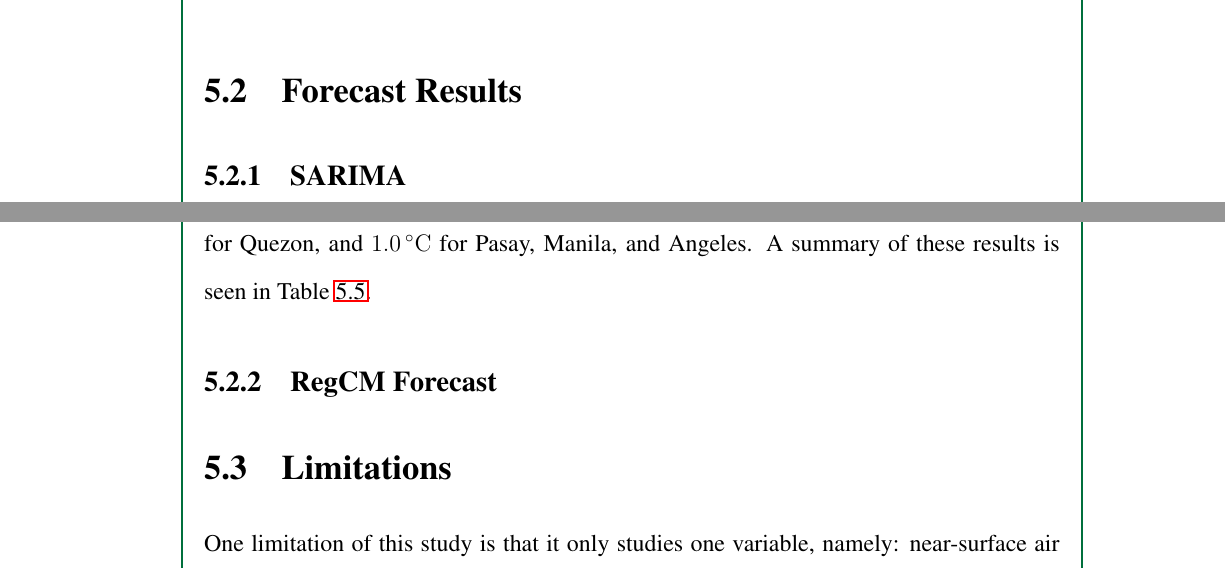
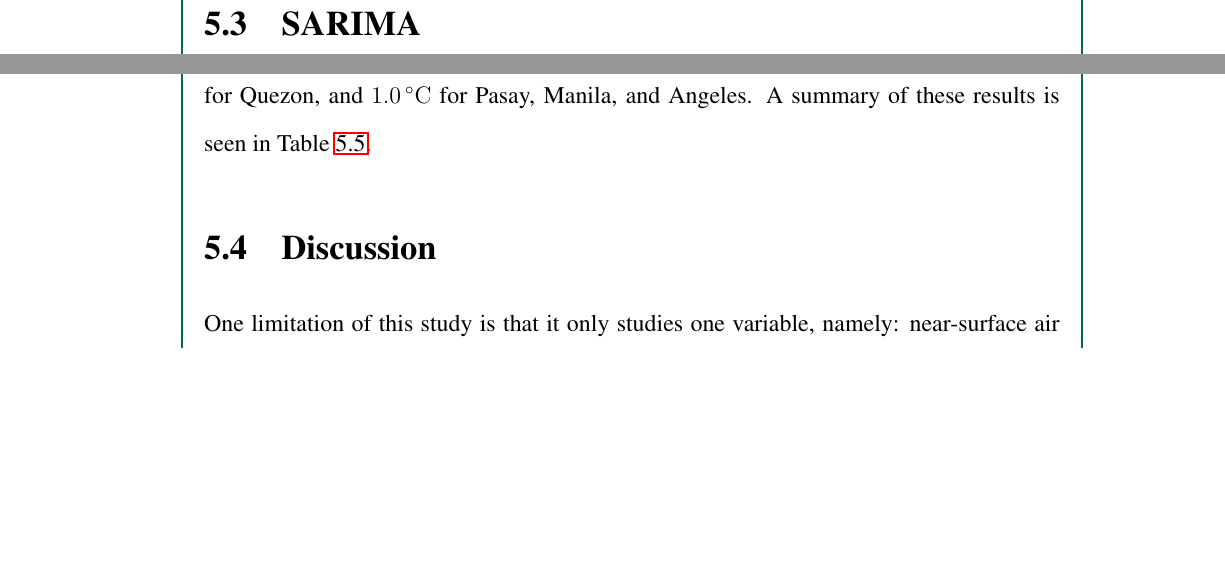
Before and after one commit to ericson-domingo-ug/thesis-latex, a LaTeX thesis (thesis.tex, which reads body/results.tex): two parts of pages 63 and 66 of 86 before the commit and two parts of pages 64 and 66 of 86 after it, joined at a grey line, cut at the place of the change, the shorter picture padded with empty space. Compiled offline with pdfLaTeX.

Commit message:
Change sections and subsections

```diff
--- a/body/results.tex
+++ b/body/results.tex
@@ -368,8 +367,8 @@
 		and Quezon has relatively more green spaces compared to the other two cities (\cite{Bilang2022}).
 	Furthermore, Angeles has vast green spaces surrounding it, which may explain the high difference between daytime and nighttime temperatures.
 
-\section{Forecast Results}
-	\subsection{SARIMA}
+
+\section{SARIMA}
 
 	\begin{figure}
 		\centering
@@ -468,10 +467,10 @@
 		\end{tabular}
 	\end{table}
 
-	\subsection{RegCM Forecast}
 
 
-\section{Limitations}
+
+\section{Discussion}
 	One limitation of this study is that it only studies one variable, namely: near-surface air temperature.
 	It does not examine ground temperature or temperature at different elevations.
 	It also does not examine other factors that may be relevant to the study of urban heat islands, such as humidity, wind speed, wind direction, or precipitation.
```
Also changed, not shown: body/results.tex (5 more changed lines). Lines whose indentation alone changed are shown as unchanged.
